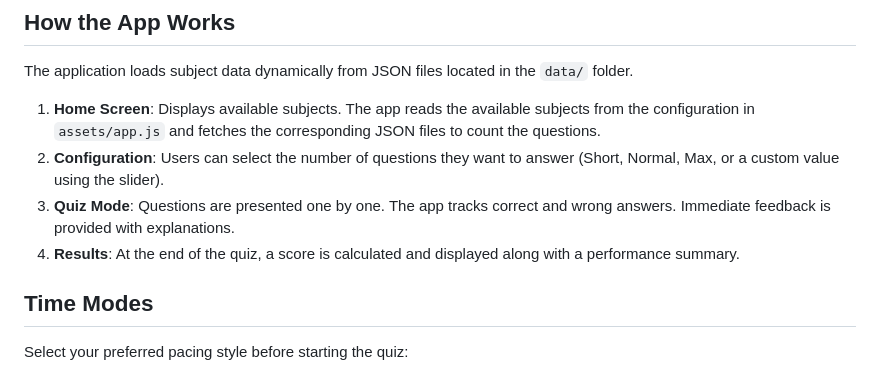
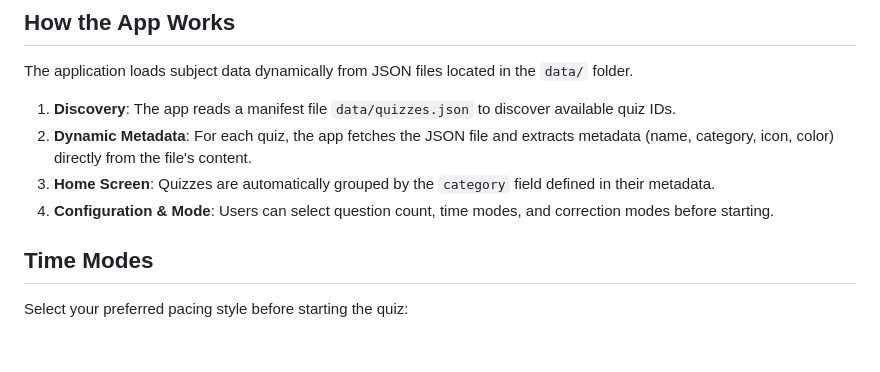
Before and after one commit to LucaCavallotto/Quizium, a Markdown page: README.md, the part around one of its changes. Rendered like a GitHub page; blank space fills up the shorter version.

```diff
--- a/README.md
+++ b/README.md
@@ -5,10 +5,10 @@ Quizium is a dynamic and interactive quiz application that allows users to test
 ## How the App Works
 
 The application loads subject data dynamically from JSON files located in the `data/` folder.
-1.  **Home Screen**: Displays available subjects. The app reads the available subjects from the configuration in `assets/app.js` and fetches the corresponding JSON files to count the questions.
-2.  **Configuration**: Users can select the number of questions they want to answer (Short, Normal, Max, or a custom value using the slider).
-3.  **Quiz Mode**: Questions are presented one by one. The app tracks correct and wrong answers. Immediate feedback is provided with explanations.
-4.  **Results**: At the end of the quiz, a score is calculated and displayed along with a performance summary.
+1.  **Discovery**: The app reads a manifest file `data/quizzes.json` to discover available quiz IDs.
+2.  **Dynamic Metadata**: For each quiz, the app fetches the JSON file and extracts metadata (name, category, icon, color) directly from the file's content.
+3.  **Home Screen**: Quizzes are automatically grouped by the `category` field defined in their metadata.
+4.  **Configuration & Mode**: Users can select question count, time modes, and correction modes before starting.
 
 ## Time Modes
 
```
Also changed, not shown: other parts of README.md (+63 -50 lines).
